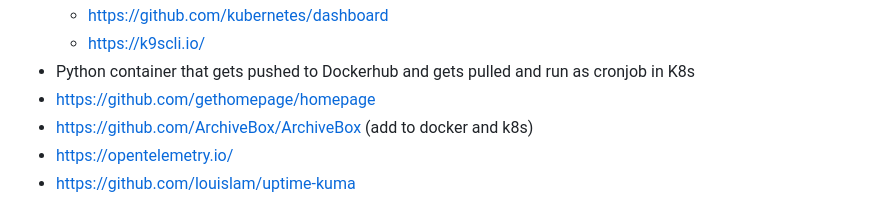
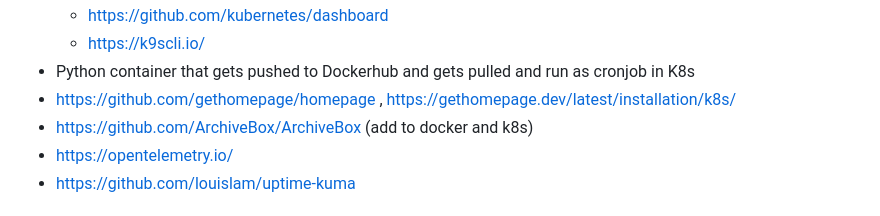
Before and after one commit to loganphillips792/docker-project, a Markdown page: README.md, the part around the change. Drawn GitHub-style.

Commit message:
add link

```diff
--- a/README.md
+++ b/README.md
@@ -27,7 +27,7 @@ This is just a small project to practice docker,docker-compose, and K8s
 	- https://github.com/kubernetes/dashboard
 	- https://k9scli.io/
 - Python container that gets pushed to Dockerhub and gets pulled and run as cronjob in K8s
-- https://github.com/gethomepage/homepage
+- https://github.com/gethomepage/homepage , https://gethomepage.dev/latest/installation/k8s/
 - https://github.com/ArchiveBox/ArchiveBox (add to docker and k8s)
 - https://opentelemetry.io/
 - https://github.com/louislam/uptime-kuma
```
